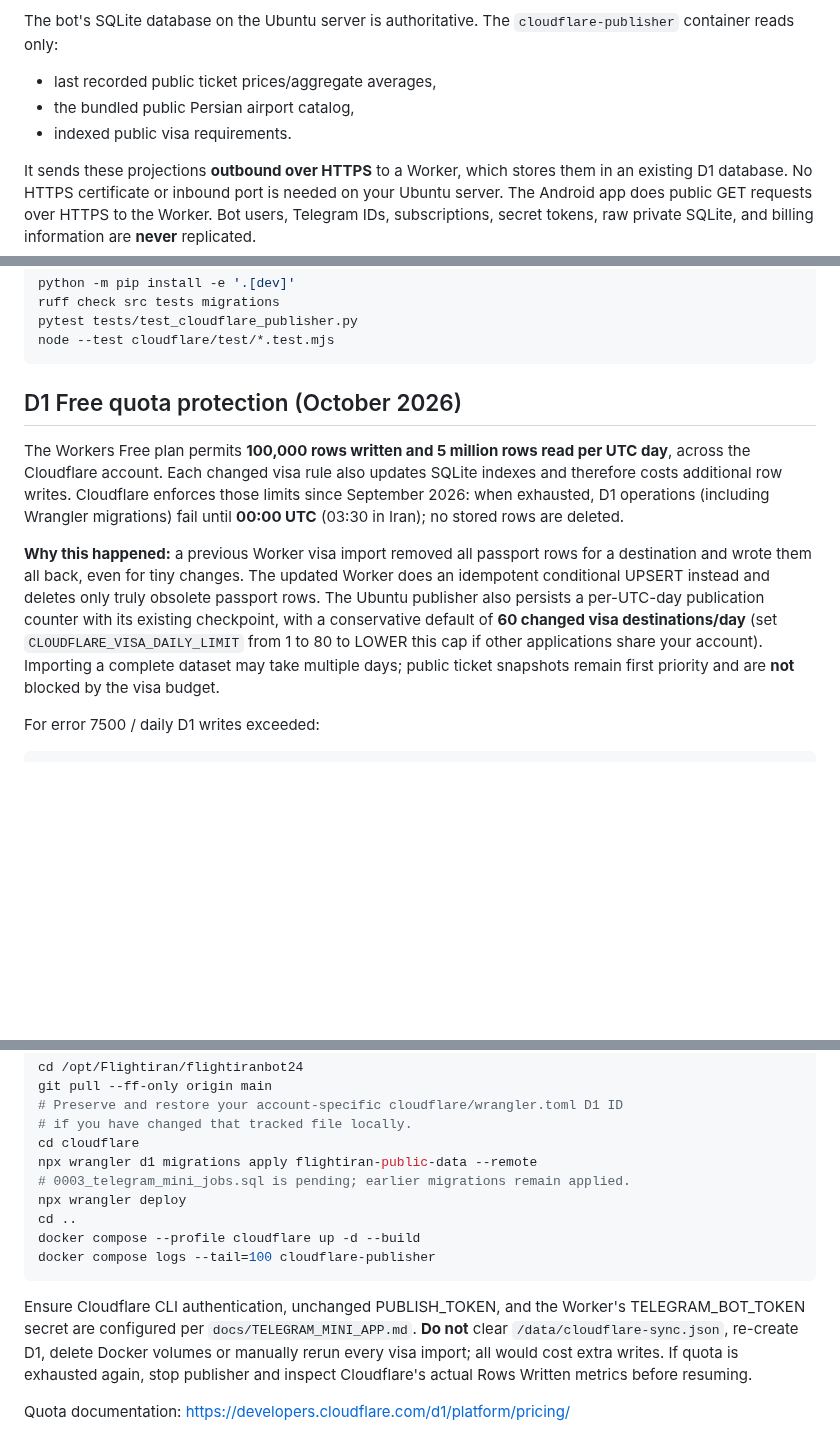
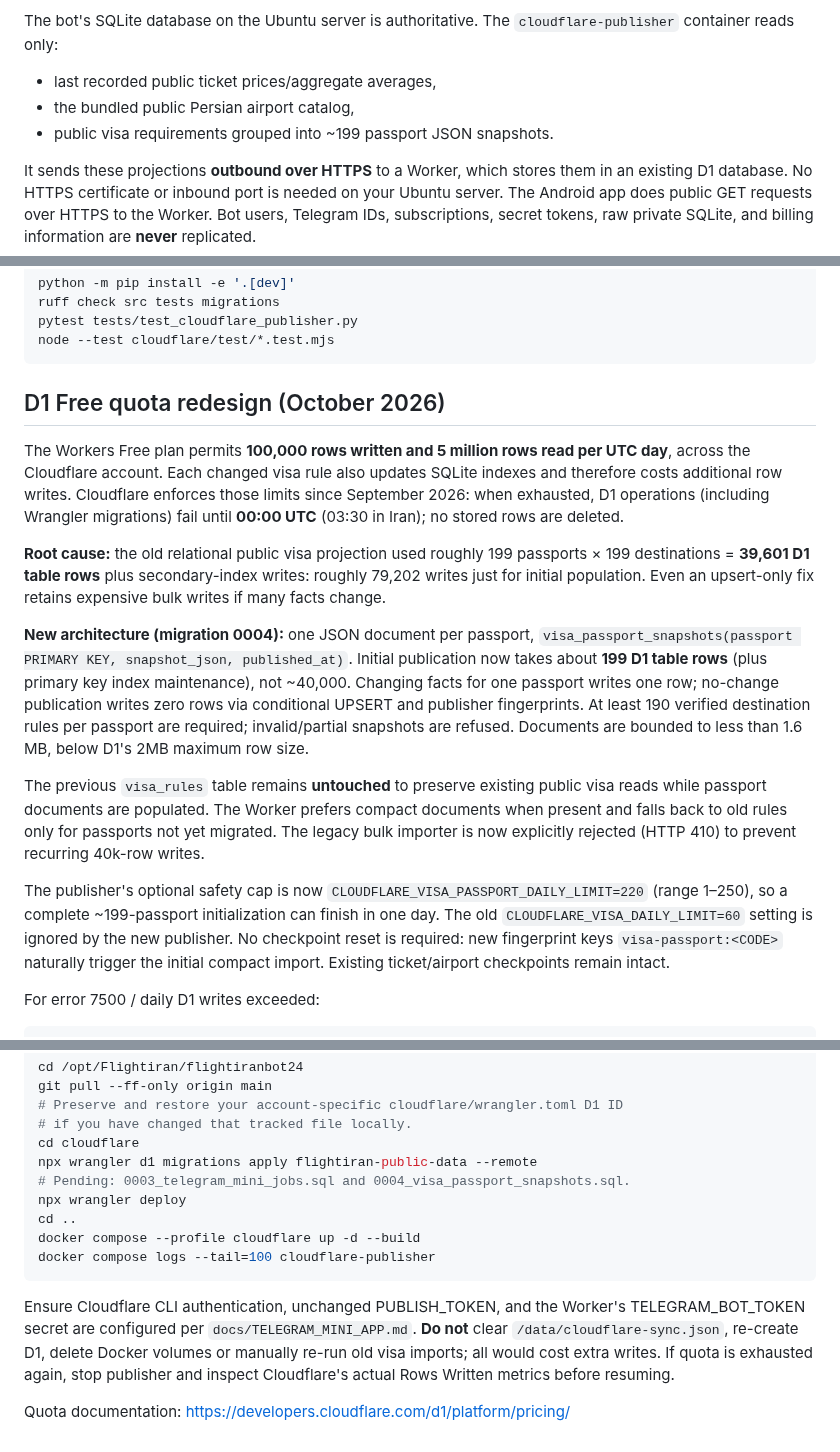
Before and after one commit to abolfazl260/flightiranbot24, a Markdown page: docs/CLOUDFLARE_PUBLIC_API.md, 3 parts joined by grey strips. Drawn GitHub-style; blank space fills up the shorter version.

Commit message:
docs(d1): explain genuine 40k-row architectural problem and new 199-document migration

````diff
--- a/docs/CLOUDFLARE_PUBLIC_API.md
+++ b/docs/CLOUDFLARE_PUBLIC_API.md
@@ -8,7 +8,7 @@ The bot's SQLite database on the Ubuntu server is authoritative. The
 `cloudflare-publisher` container reads only:
 - last recorded public ticket prices/aggregate averages,
 - the bundled public Persian airport catalog,
-- indexed public visa requirements.
+- public visa requirements grouped into ~199 passport JSON snapshots.
 
 It sends these projections **outbound over HTTPS** to a Worker, which stores
 them in an existing D1 database. No HTTPS certificate or inbound port is needed
@@ -206,7 +206,7 @@ node --test cloudflare/test/*.test.mjs
 ```
 
 
-## D1 Free quota protection (October 2026)
+## D1 Free quota redesign (October 2026)
 
 The Workers Free plan permits **100,000 rows written and 5 million rows
 read per UTC day**, across the Cloudflare account. Each changed visa rule
@@ -215,16 +215,33 @@ Cloudflare enforces those limits since September 2026: when exhausted,
 D1 operations (including Wrangler migrations) fail until **00:00 UTC**
 (03:30 in Iran); no stored rows are deleted.
 
-**Why this happened:** a previous Worker visa import removed all passport
-rows for a destination and wrote them all back, even for tiny changes.
-The updated Worker does an idempotent conditional UPSERT instead and
-deletes only truly obsolete passport rows. The Ubuntu publisher also
-persists a per-UTC-day publication counter with its existing checkpoint,
-with a conservative default of **60 changed visa destinations/day**
-(set `CLOUDFLARE_VISA_DAILY_LIMIT` from 1 to 80 to LOWER this cap if
-other applications share your account). Importing a complete dataset may
-take multiple days; public ticket snapshots remain first priority and
-are **not** blocked by the visa budget.
+**Root cause:** the old relational public visa projection used roughly
+199 passports × 199 destinations = **39,601 D1 table rows** plus
+secondary-index writes: roughly 79,202 writes just for initial population.
+Even an upsert-only fix retains expensive bulk writes if many facts change.
+
+**New architecture (migration 0004):** one JSON document per passport,
+`visa_passport_snapshots(passport PRIMARY KEY, snapshot_json, published_at)`.
+Initial publication now takes about **199 D1 table rows** (plus primary key
+index maintenance), not ~40,000. Changing facts for one passport writes
+one row; no-change publication writes zero rows via conditional UPSERT and
+publisher fingerprints. At least 190 verified destination rules per
+passport are required; invalid/partial snapshots are refused. Documents
+are bounded to less than 1.6 MB, below D1's 2MB maximum row size.
+
+The previous `visa_rules` table remains **untouched** to preserve
+existing public visa reads while passport documents are populated. The
+Worker prefers compact documents when present and falls back to old rules
+only for passports not yet migrated. The legacy bulk importer is now
+explicitly rejected (HTTP 410) to prevent recurring 40k-row writes.
+
+The publisher's optional safety cap is now
+`CLOUDFLARE_VISA_PASSPORT_DAILY_LIMIT=220` (range 1–250), so a complete
+~199-passport initialization can finish in one day. The old
+`CLOUDFLARE_VISA_DAILY_LIMIT=60` setting is ignored by the new
+publisher. No checkpoint reset is required: new fingerprint keys
+`visa-passport:<CODE>` naturally trigger the initial compact import.
+Existing ticket/airport checkpoints remain intact.
 
 For error 7500 / daily D1 writes exceeded:
 
@@ -245,7 +262,7 @@ git pull --ff-only origin main
 # if you have changed that tracked file locally.
 cd cloudflare
 npx wrangler d1 migrations apply flightiran-public-data --remote
-# 0003_telegram_mini_jobs.sql is pending; earlier migrations remain applied.
+# Pending: 0003_telegram_mini_jobs.sql and 0004_visa_passport_snapshots.sql.
 npx wrangler deploy
 cd ..
 docker compose --profile cloudflare up -d --build
@@ -256,7 +273,7 @@ Ensure Cloudflare CLI authentication, unchanged PUBLISH_TOKEN, and the
 Worker's TELEGRAM_BOT_TOKEN secret are configured per
 `docs/TELEGRAM_MINI_APP.md`. **Do not** clear
 `/data/cloudflare-sync.json`, re-create D1, delete Docker volumes or
-manually rerun every visa import; all would cost extra writes. If quota
+manually re-run old visa imports; all would cost extra writes. If quota
 is exhausted again, stop publisher and inspect Cloudflare's actual
 Rows Written metrics before resuming.
 
````
Also changed, not shown: other parts of docs/CLOUDFLARE_PUBLIC_API.md (+1 -1 lines).
